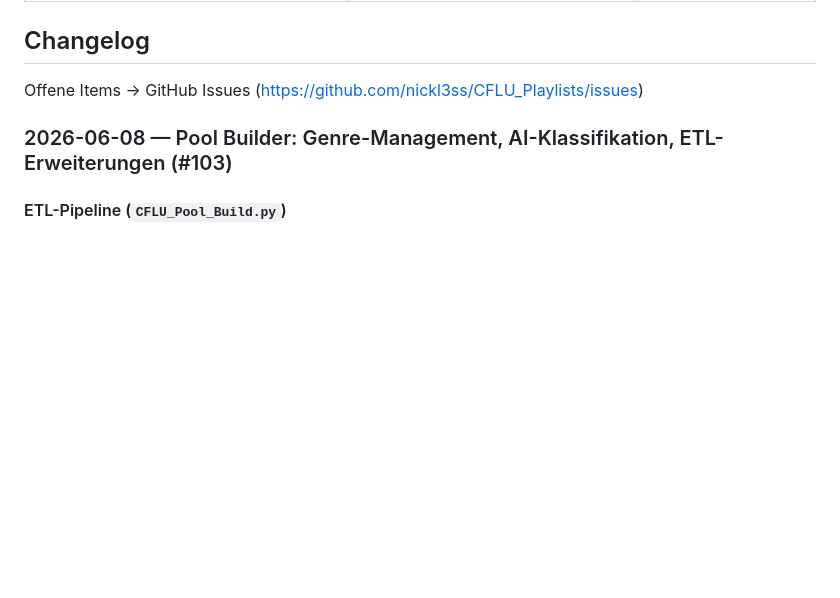
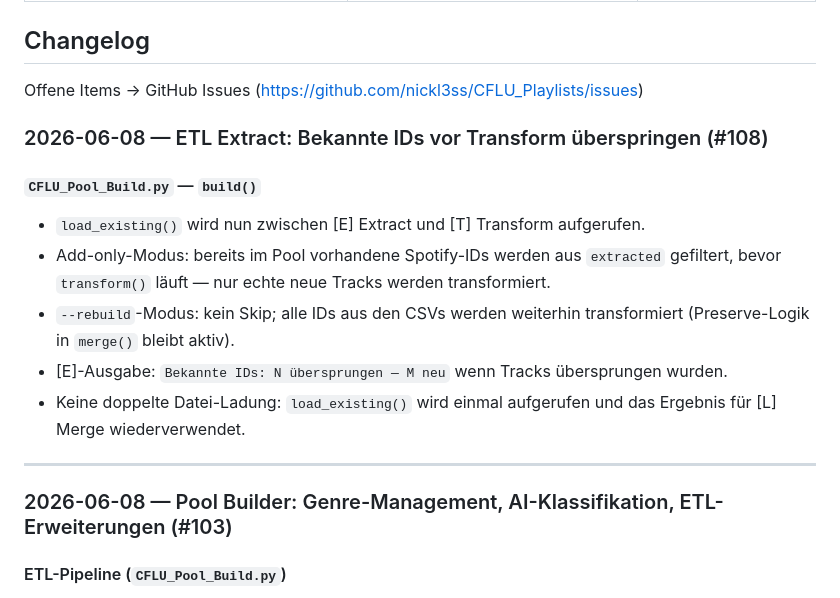
Before and after one commit to nickl3ss/CFLU_Playlists, a Markdown page: docs/PROJECT.md, the part around the change. Rendered like a GitHub page; blank space fills up the shorter version.

Commit message:
docs(etl): add PROJECT.md + issue #108 for extract ID-skip optimization
Co-Authored-By: Claude Sonnet 4.6 <noreply@anthropic.com>

```diff
--- a/docs/PROJECT.md
+++ b/docs/PROJECT.md
@@ -79,6 +79,18 @@ app.js (importiert alle Module, verdrahtet Events)
 ## Changelog
 
 Offene Items → GitHub Issues (https://github.com/nickl3ss/CFLU_Playlists/issues)
+
+### 2026-06-08 — ETL Extract: Bekannte IDs vor Transform überspringen (#108)
+
+#### `CFLU_Pool_Build.py` — `build()`
+
+- `load_existing()` wird nun zwischen [E] Extract und [T] Transform aufgerufen.
+- Add-only-Modus: bereits im Pool vorhandene Spotify-IDs werden aus `extracted` gefiltert, bevor `transform()` läuft — nur echte neue Tracks werden transformiert.
+- `--rebuild`-Modus: kein Skip; alle IDs aus den CSVs werden weiterhin transformiert (Preserve-Logik in `merge()` bleibt aktiv).
+- [E]-Ausgabe: `Bekannte IDs: N übersprungen — M neu` wenn Tracks übersprungen wurden.
+- Keine doppelte Datei-Ladung: `load_existing()` wird einmal aufgerufen und das Ergebnis für [L] Merge wiederverwendet.
+
+---
 
 ### 2026-06-08 — Pool Builder: Genre-Management, AI-Klassifikation, ETL-Erweiterungen (#103)
 
```
